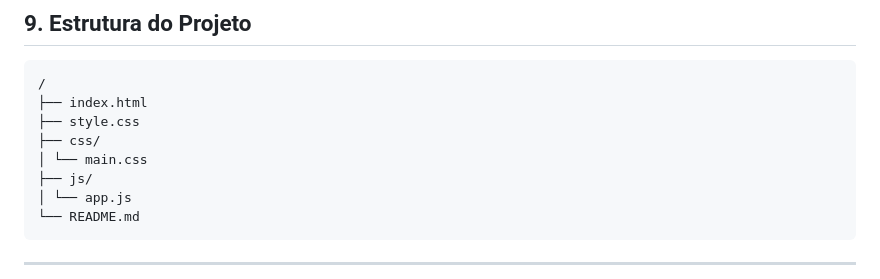
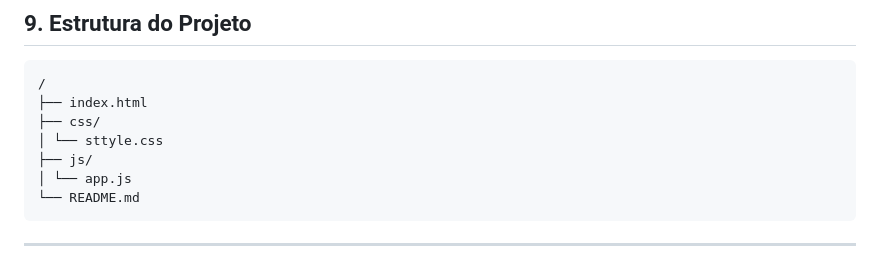
Before and after one commit to JoaoClaudiano/isoestatica, a Markdown page: README.md, the part around the change. Rendered like a GitHub page.

```diff
--- a/README.md
+++ b/README.md
@@ -123,9 +123,8 @@ A escolha por tecnologias nativas visa facilitar o entendimento do código e sua
 ## 9. Estrutura do Projeto
     /
     ├── index.html
-    ├── style.css
     ├── css/
-    │ └── main.css
+    │ └── sttyle.css
     ├── js/
     │ └── app.js
     └── README.md
```
